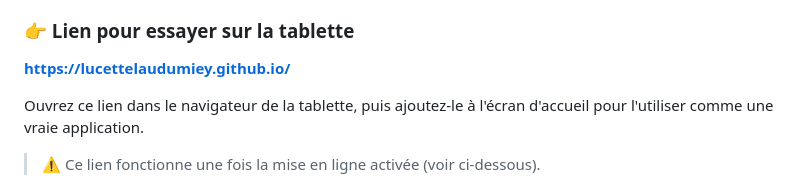
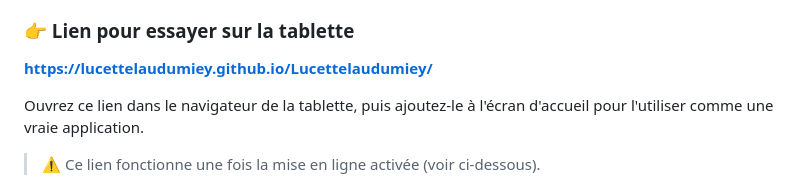
Before and after one commit to Lucettelaudumiey/Lucettelaudumiey, a Markdown page: README.md, the part around the change. GitHub-like rendering.

Commit message:
Corrige le lien de l'application (site projet /Lucettelaudumiey/)
Le depot n'etant pas nomme <utilisateur>.github.io, le site est servi sur
le chemin du projet : https://lucettelaudumiey.github.io/Lucettelaudumiey/

https://claude.ai/code/session_01351bVuY6kTe3gEFZ9LXfFW

```diff
--- a/README.md
+++ b/README.md
@@ -54,7 +54,7 @@ pointez les numéros annoncés et l'appli surveille vos plaques.
 
 ### 👉 Lien pour essayer sur la tablette
 
-**https://lucettelaudumiey.github.io/**
+**https://lucettelaudumiey.github.io/Lucettelaudumiey/**
 
 Ouvrez ce lien dans le navigateur de la tablette, puis ajoutez-le à l'écran
 d'accueil pour l'utiliser comme une vraie application.
```
